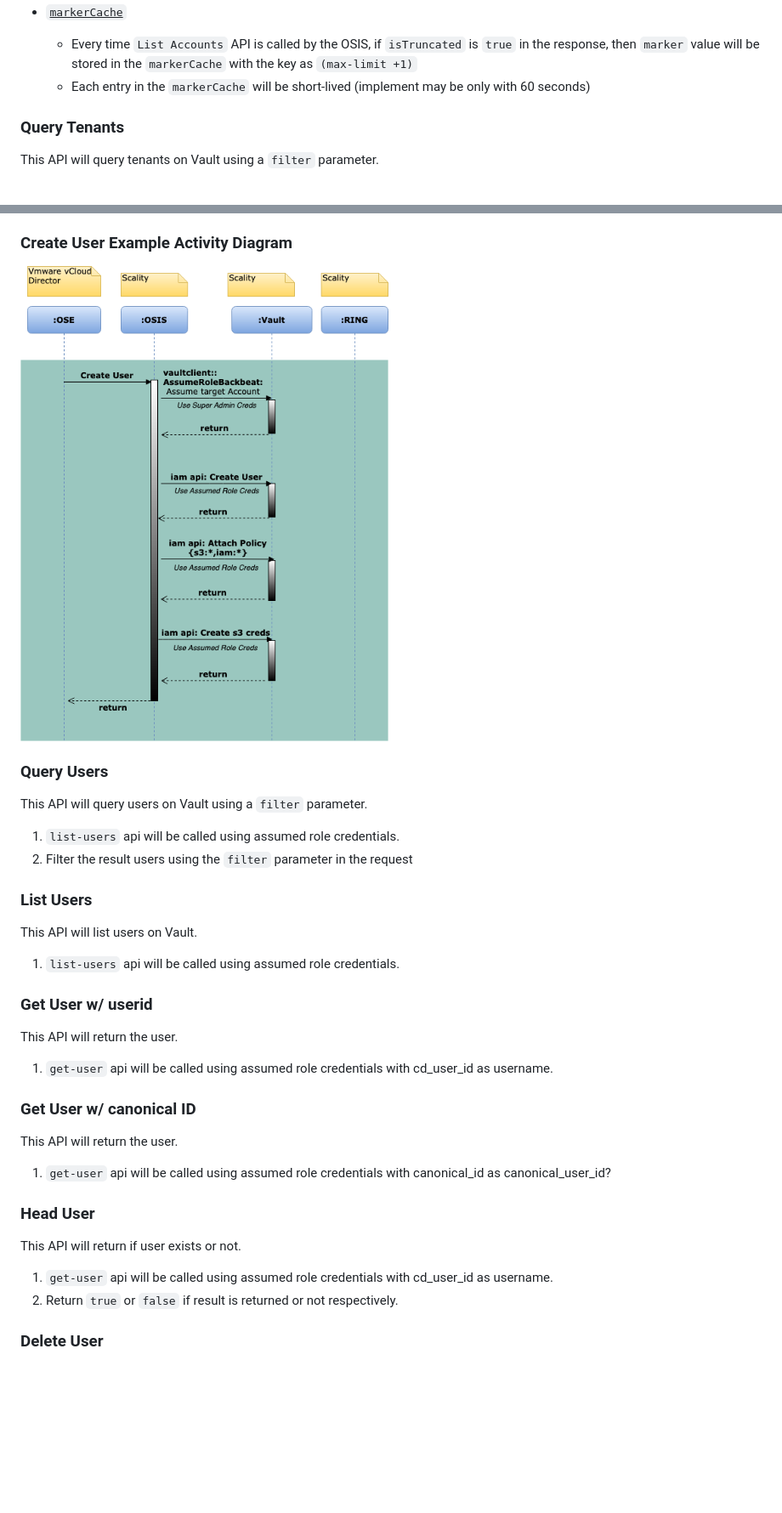
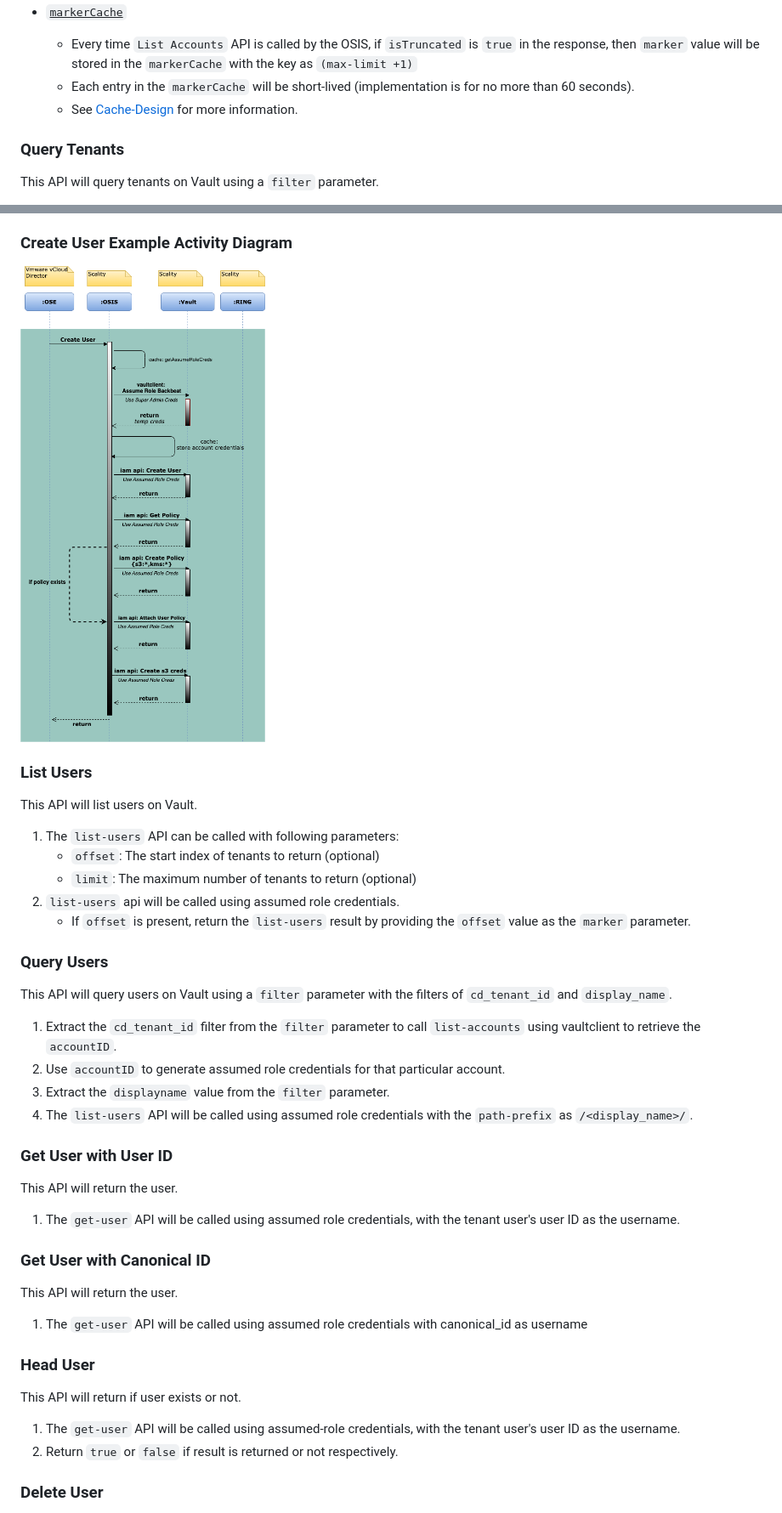
Before and after one commit to scality/osis, a Markdown page: Design.md, 2 parts joined by grey strips. Shown at 85% size. Rendered like a GitHub page; pictures changed too: Design_Files/OSE-OSIS-Create-User.png; blank space fills up the shorter version.

Commit message:
documentation:S3C-4180 User flow and Cache Design

```diff
--- a/Design.md
+++ b/Design.md
@@ -97,7 +80,8 @@ This API will list tenants on Vault.
 
 * <u>`markerCache`</u>
     * Every time `List Accounts` API is called by the OSIS, if `isTruncated` is `true` in the response, then `marker` value will be stored in the `markerCache` with the key as `(max-limit +1)`
-    * Each entry in the `markerCache` will be short-lived (implement may be only with 60 seconds)
+    * Each entry in the `markerCache` will be short-lived (implementation is for no more than 60 seconds).
+    * See [Cache-Design](#Cache-Design) for more information.
 
 ### Query Tenants
 This API will query tenants on Vault using a `filter` parameter.
@@ -156,26 +186,32 @@ This API creates a user on Vault.
 ### Create User Example Activity Diagram
 ![Create User](Design_Files/OSE-OSIS-Create-User.png)
 
-### Query Users
-This API will query users on Vault using a `filter` parameter.
-1. `list-users` api will be called using assumed role credentials.
-1. Filter the result users using the `filter` parameter in the request
-
 ### List Users
 This API will list users on Vault.
+1. The `list-users` API can be called with following parameters:
+    * `offset`: The start index of tenants to return (optional)
+    * `limit`: The maximum number of tenants to return (optional)
 1. `list-users` api will be called using assumed role credentials.
+    * If `offset` is present, return the `list-users` result by providing the `offset` value as the `marker` parameter.
 
-### Get User w/ userid
+### Query Users
+This API will query users on Vault using a `filter` parameter with the filters of `cd_tenant_id` and `display_name`.
+1. Extract the `cd_tenant_id` filter from the `filter` parameter to call `list-accounts` using vaultclient to retrieve the `accountID`.
+1. Use `accountID` to generate assumed role credentials for that particular account.
+1. Extract the `displayname` value from the `filter` parameter.
+1. The `list-users` API will be called using assumed role credentials with the `path-prefix` as `/<display_name>/`.
+
+### Get User with User ID
 This API will return the user.
-1. `get-user` api will be called using assumed role credentials with cd_user_id as username.
+1. The `get-user` API will be called using assumed role credentials, with the tenant user's user ID as the username.
 
-### Get User w/ canonical ID
+### Get User with Canonical ID
 This API will return the user.
-1. `get-user` api will be called using assumed role credentials with canonical_id as canonical_user_id?
+1. The `get-user` API will be called using assumed role credentials with canonical_id as username
 
 ### Head User
 This API will return if user exists or not.
-1. `get-user` api will be called using assumed role credentials with cd_user_id as username.
+1. The `get-user` API will be called using assumed-role credentials, with the tenant user's user ID as the username.
 1. Return `true` or `false` if result is returned or not respectively.
 
 ### Delete User
```
Also changed, not shown: other parts of Design.md (+79 -29 lines), Design_Files/OSE-OSIS-Create-Tenant.png.
